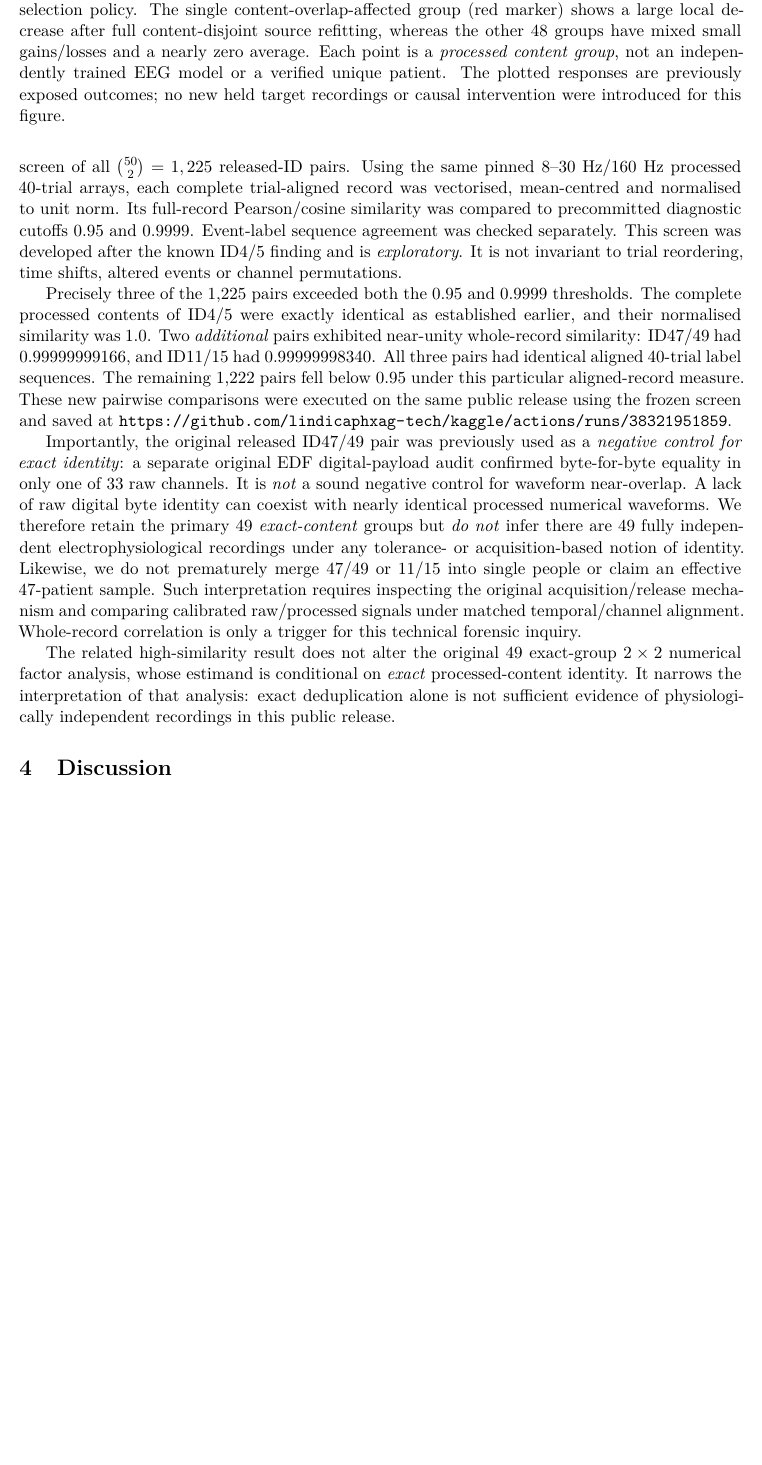
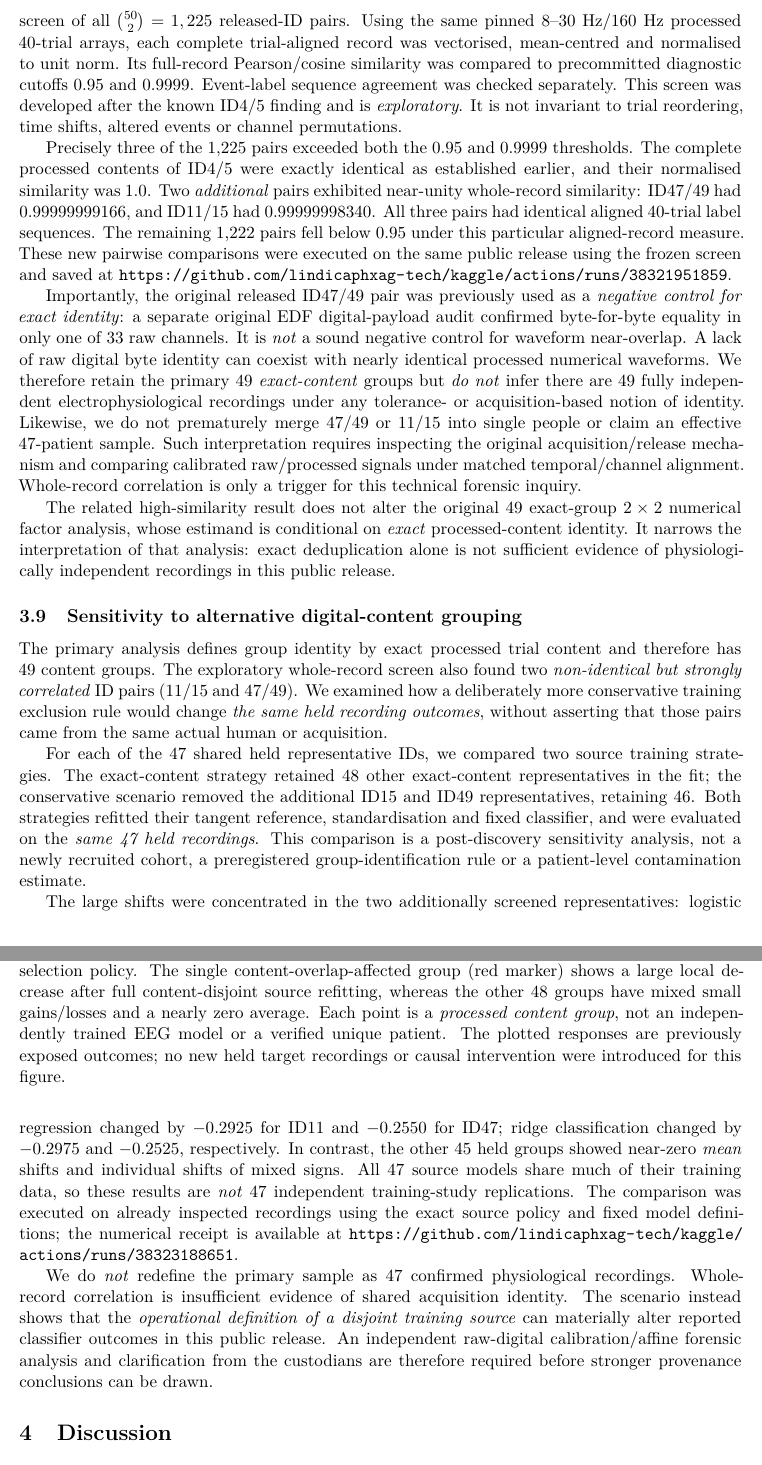
Before and after one commit to lindicaphxag-tech/kaggle, a LaTeX paper (research/defaultreg_bspc_v13/main_p2_eeg_record_provenance_EVIDENCE_GATED.tex): part of page 9 of 11 before the commit and two parts of pages 9 and 10 of 11 after it, the two joined at a grey line, cut so that both start at the same text, the shorter picture padded with empty space. Compiled offline with pdfLaTeX.

Commit message:
P2 manuscript: integrate verified 47-vs-49 grouping sensitivity and provenance uncertainty

```diff
--- a/research/defaultreg_bspc_v13/main_p2_eeg_record_provenance_EVIDENCE_GATED.tex
+++ b/research/defaultreg_bspc_v13/main_p2_eeg_record_provenance_EVIDENCE_GATED.tex
@@ -190,6 +190,7 @@ not by itself a causal EEG leakage-effect estimate.
 \input{P2_49_record_localisation_real_results.tex}
 \input{P2_additional_real_multimodel_and_preprocess_results.tex}
 \input{P2_real_whole_record_nearmatch_screen.tex}
+\input{P2_real_exact49_vs_assumed_near47_source_refit.tex}
 \input{P2_figure_frozen49_group_paired_auc.tex}
 
 \section{Discussion}
```
